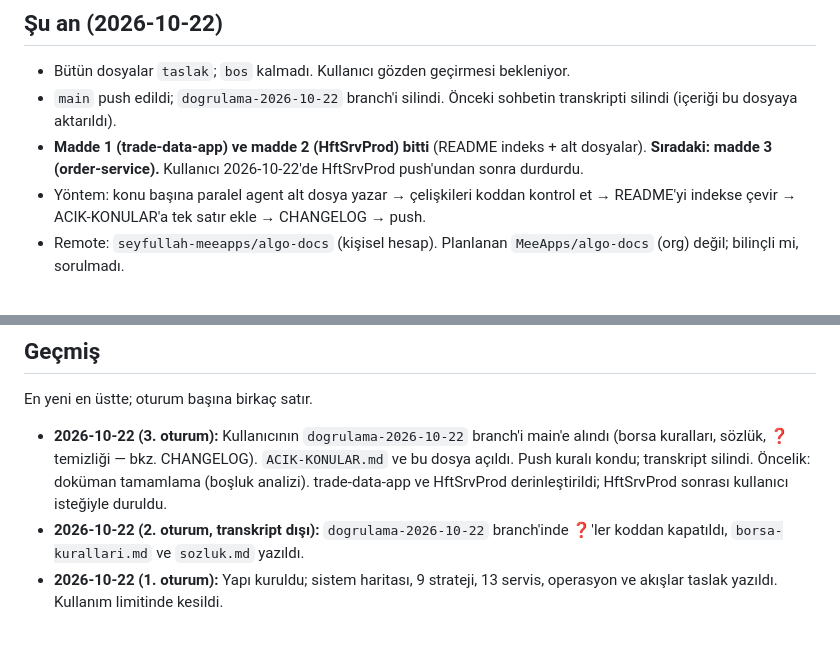
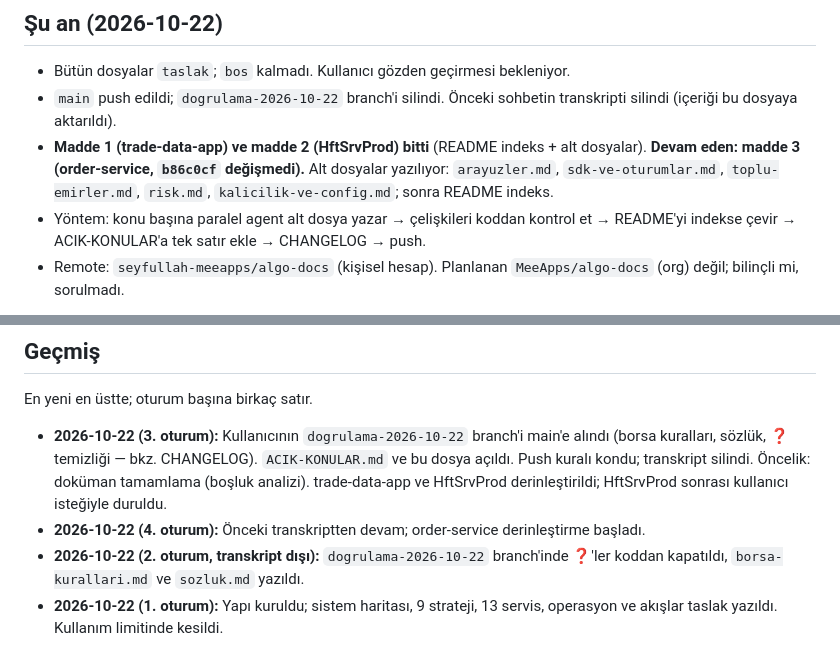
Before and after one commit to seyfullah-meeapps/algo-docs, a Markdown page: OTURUM-NOTLARI.md, 2 parts joined by grey strips. GitHub-like rendering.

Commit message:
Oturum notları: order-service derinleştirme başladı
Co-Authored-By: Claude Opus 5.5 <noreply@anthropic.com>

```diff
--- a/OTURUM-NOTLARI.md
+++ b/OTURUM-NOTLARI.md
@@ -13,7 +13,7 @@ Doküman değişikliklerinin ayrıntısı `CHANGELOG.md`'de, açık sorunlar `AC
 
 - Bütün dosyalar `taslak`; `bos` kalmadı. Kullanıcı gözden geçirmesi bekleniyor.
 - `main` push edildi; `dogrulama-2026-10-22` branch'i silindi. Önceki sohbetin transkripti silindi (içeriği bu dosyaya aktarıldı).
-- **Madde 1 (trade-data-app) ve madde 2 (HftSrvProd) bitti** (README indeks + alt dosyalar). **Sıradaki: madde 3 (order-service).** Kullanıcı 2026-10-22'de HftSrvProd push'undan sonra durdurdu.
+- **Madde 1 (trade-data-app) ve madde 2 (HftSrvProd) bitti** (README indeks + alt dosyalar). **Devam eden: madde 3 (order-service, `b86c0cf` değişmedi).** Alt dosyalar yazılıyor: `arayuzler.md`, `sdk-ve-oturumlar.md`, `toplu-emirler.md`, `risk.md`, `kalicilik-ve-config.md`; sonra README indeks.
 - Yöntem: konu başına paralel agent alt dosya yazar → çelişkileri koddan kontrol et → README'yi indekse çevir → ACIK-KONULAR'a tek satır ekle → CHANGELOG → push.
 - Remote: `seyfullah-meeapps/algo-docs` (kişisel hesap). Planlanan `MeeApps/algo-docs` (org) değil; bilinçli mi, sorulmadı.
 
@@ -59,5 +59,6 @@ Kullanıcıyla alınmış kararlar; aksi söylenmedikçe geçerli.
 En yeni en üstte; oturum başına birkaç satır.
 
 - **2026-10-22 (3. oturum):** Kullanıcının `dogrulama-2026-10-22` branch'i main'e alındı (borsa kuralları, sözlük, ❓ temizliği — bkz. CHANGELOG). `ACIK-KONULAR.md` ve bu dosya açıldı. Push kuralı kondu; transkript silindi. Öncelik: doküman tamamlama (boşluk analizi). trade-data-app ve HftSrvProd derinleştirildi; HftSrvProd sonrası kullanıcı isteğiyle duruldu.
+- **2026-10-22 (4. oturum):** Önceki transkriptten devam; order-service derinleştirme başladı.
 - **2026-10-22 (2. oturum, transkript dışı):** `dogrulama-2026-10-22` branch'inde ❓'ler koddan kapatıldı, `borsa-kurallari.md` ve `sozluk.md` yazıldı.
 - **2026-10-22 (1. oturum):** Yapı kuruldu; sistem haritası, 9 strateji, 13 servis, operasyon ve akışlar taslak yazıldı. Kullanım limitinde kesildi.
```
